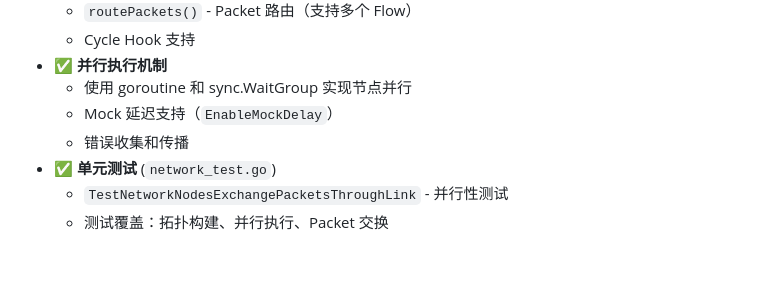
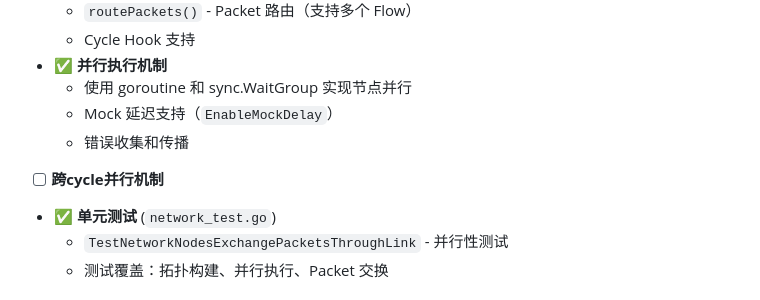
Before and after one commit to Readm/flow_control_sim, a Markdown page: doc/development_progress.md, the part around the change. GitHub-like rendering; blank space fills up the shorter version.

```diff
--- a/doc/development_progress.md
+++ b/doc/development_progress.md
@@ -28,6 +28,7 @@
   - 使用 goroutine 和 sync.WaitGroup 实现节点并行
   - Mock 延迟支持（`EnableMockDelay`）
   - 错误收集和传播
+- [ ] **跨cycle并行机制**
 - ✅ **单元测试** (`network_test.go`)
   - `TestNetworkNodesExchangePacketsThroughLink` - 并行性测试
   - 测试覆盖：拓扑构建、并行执行、Packet 交换
```
